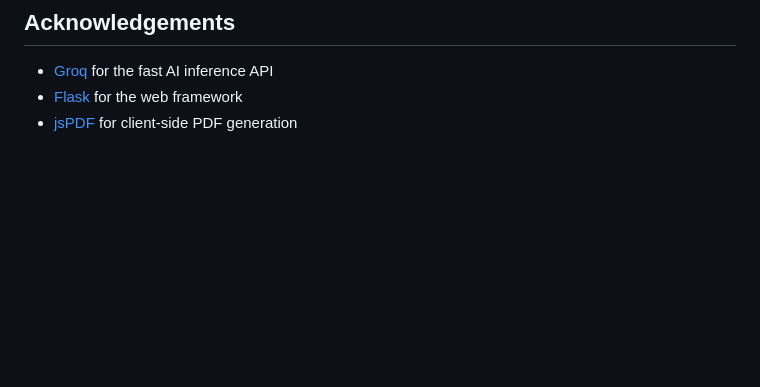
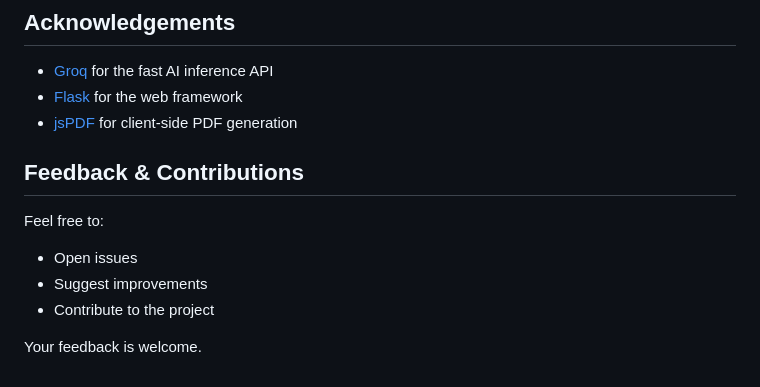
Before and after one commit to JoshuaAluayeOhiole/StudyMate, a Markdown page: README.md, the part around the change. Rendered like a GitHub page; blank space fills up the shorter version.

Commit message:
Add feedback and contributions section to README
Added a section for feedback and contributions.

```diff
--- a/README.md
+++ b/README.md
@@ -154,3 +154,13 @@ This project was developed as an academic final year project. All rights reserve
 - [Groq](https://groq.com) for the fast AI inference API
 - [Flask](https://flask.palletsprojects.com) for the web framework
 - [jsPDF](https://github.com/parallax/jsPDF) for client-side PDF generation
+
+
+## Feedback & Contributions
+
+Feel free to:
+- Open issues
+- Suggest improvements
+- Contribute to the project
+
+Your feedback is welcome.
```
